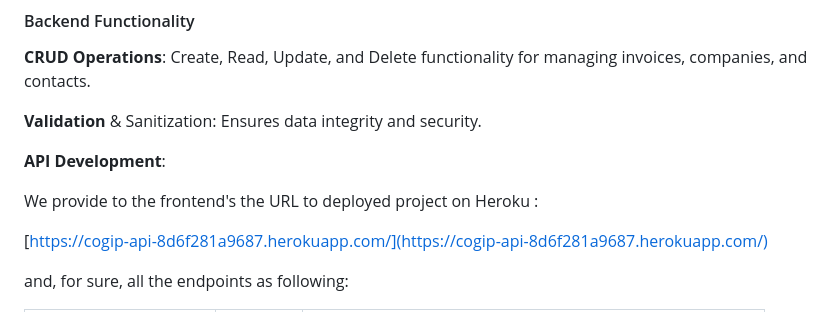
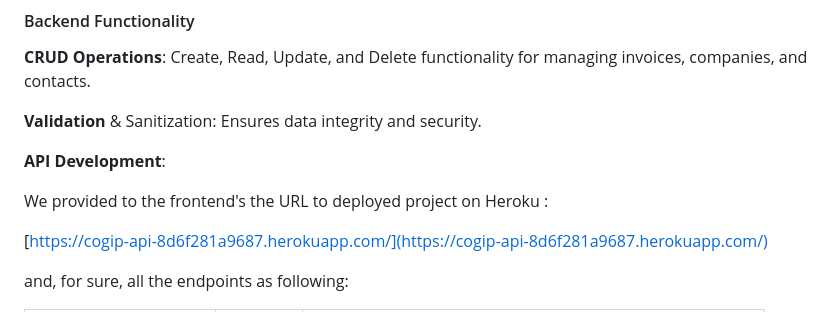
Before and after one commit to tomboszko/cogip, a Markdown page: README.md, the part around the change. Drawn GitHub-style.

```diff
--- a/README.md
+++ b/README.md
@@ -36,7 +36,7 @@ Thomas (me): Worked on database interactions, including CRUD operations, and imp
 
 **API Development**:
 
-We provide to the frontend's the URL to deployed project on Heroku :
+We provided to the frontend's the URL to deployed project on Heroku :
 
 [https://cogip-api-8d6f281a9687.herokuapp.com/](https://cogip-api-8d6f281a9687.herokuapp.com/)
 
```
